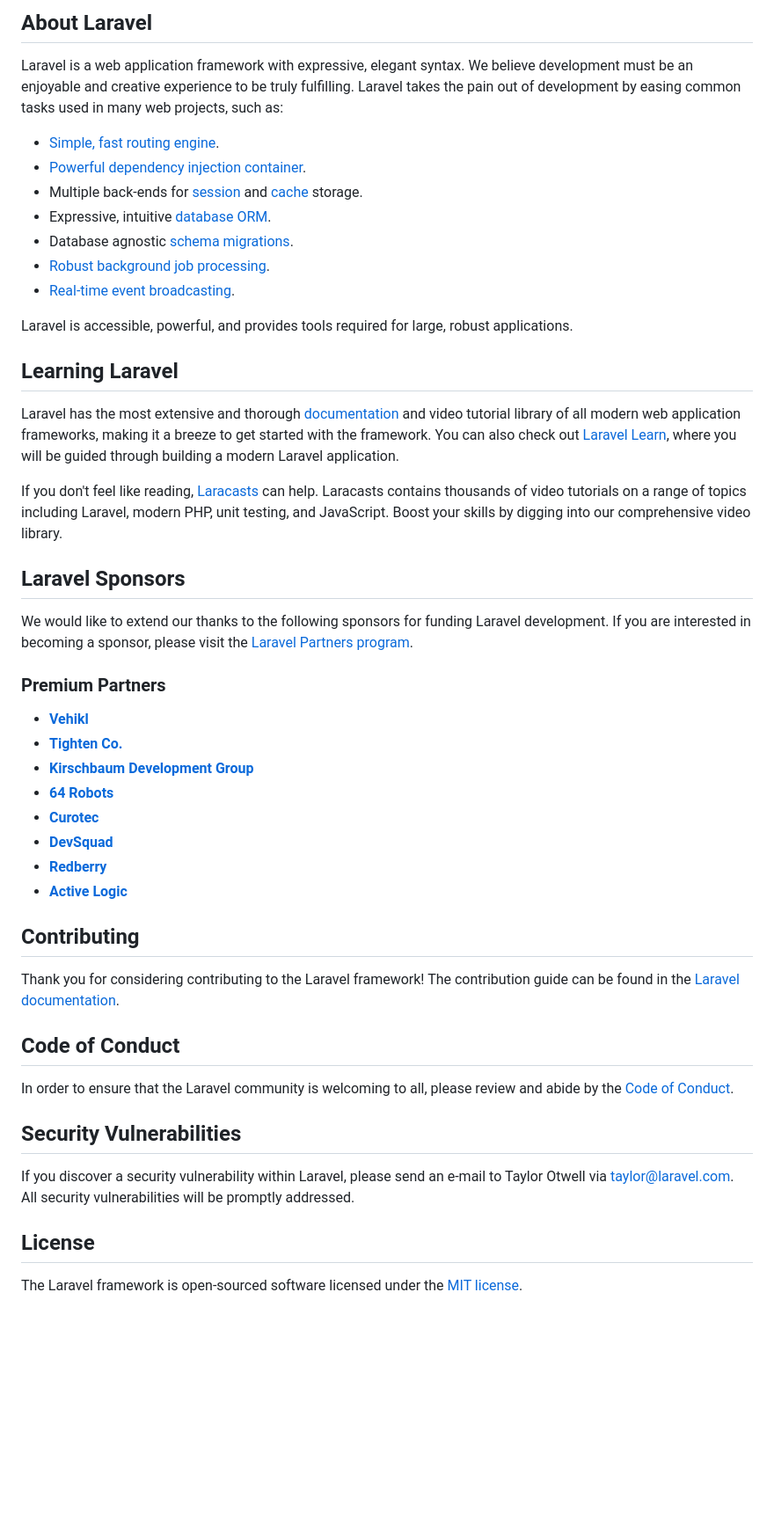
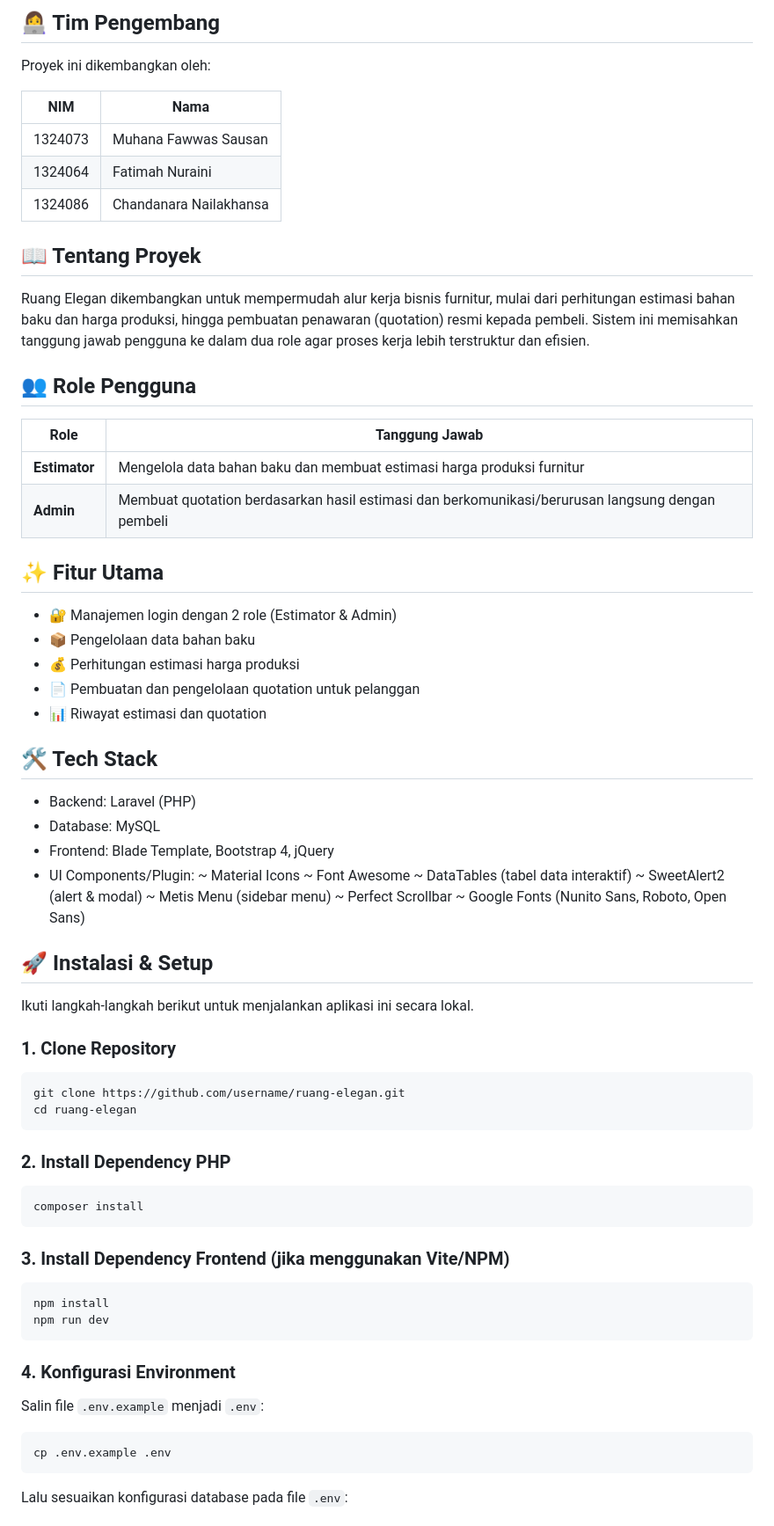
Before and after one commit to hnfws/ruang-elegan, a Markdown page: README.md, the part around one of its changes. Shown at 88% size. Rendered like a GitHub page; blank space fills up the shorter version.

````diff
--- a/README.md
+++ b/README.md
@@ -9,51 +4,78 @@
 
-## About Laravel
+## 👩‍💻 Tim Pengembang
 
-Laravel is a web application framework with expressive, elegant syntax. We believe development must be an enjoyable and creative experience to be truly fulfilling. Laravel takes the pain out of development by easing common tasks used in many web projects, such as:
+Proyek ini dikembangkan oleh:
 
-- [Simple, fast routing engine](https://laravel.com/docs/routing).
-- [Powerful dependency injection container](https://laravel.com/docs/container).
-- Multiple back-ends for [session](https://laravel.com/docs/session) and [cache](https://laravel.com/docs/cache) storage.
-- Expressive, intuitive [database ORM](https://laravel.com/docs/eloquent).
-- Database agnostic [schema migrations](https://laravel.com/docs/migrations).
-- [Robust background job processing](https://laravel.com/docs/queues).
-- [Real-time event broadcasting](https://laravel.com/docs/broadcasting).
+|   NIM   |           Nama           |
+|---------|--------------------------|
+| 1324073 | Muhana Fawwas Sausan     |
+| 1324064 | Fatimah Nuraini          |
+| 1324086 | Chandanara Nailakhansa   |
 
-Laravel is accessible, powerful, and provides tools required for large, robust applications.
+## 📖 Tentang Proyek
 
-## Learning Laravel
+Ruang Elegan dikembangkan untuk mempermudah alur kerja bisnis furnitur, mulai dari perhitungan estimasi bahan baku dan harga produksi, hingga pembuatan penawaran (quotation) resmi kepada pembeli. Sistem ini memisahkan tanggung jawab pengguna ke dalam dua role agar proses kerja lebih terstruktur dan efisien.
 
-Laravel has the most extensive and thorough [documentation](https://laravel.com/docs) and video tutorial library of all modern web application frameworks, making it a breeze to get started with the framework. You can also check out [Laravel Learn](https://laravel.com/learn), where you will be guided through building a modern Laravel application.
+## 👥 Role Pengguna
 
-If you don't feel like reading, [Laracasts](https://laracasts.com) can help. Laracasts contains thousands of video tutorials on a range of topics including Laravel, modern PHP, unit testing, and JavaScript. Boost your skills by digging into our comprehensive video library.
+|      Role     |                                      Tanggung Jawab                                              |
+|---------------|--------------------------------------------------------------------------------------------------|
+| **Estimator** | Mengelola data bahan baku dan membuat estimasi harga produksi furnitur                           |
+| **Admin**     | Membuat quotation berdasarkan hasil estimasi dan berkomunikasi/berurusan langsung dengan pembeli |
 
-## Laravel Sponsors
+## ✨ Fitur Utama
 
-We would like to extend our thanks to the following sponsors for funding Laravel development. If you are interested in becoming a sponsor, please visit the [Laravel Partners program](https://partners.laravel.com).
+- 🔐 Manajemen login dengan 2 role (Estimator & Admin)
+- 📦 Pengelolaan data bahan baku
+- 💰 Perhitungan estimasi harga produksi
+- 📄 Pembuatan dan pengelolaan quotation untuk pelanggan
+- 📊 Riwayat estimasi dan quotation
 
-### Premium Partners
+## 🛠️ Tech Stack
 
-- **[Vehikl](https://vehikl.com)**
-- **[Tighten Co.](https://tighten.co)**
-- **[Kirschbaum Development Group](https://kirschbaumdevelopment.com)**
-- **[64 Robots](https://64robots.com)**
-- **[Curotec](https://www.curotec.com/services/technologies/laravel)**
-- **[DevSquad](https://devsquad.com/hire-laravel-developers)**
-- **[Redberry](https://redberry.international/laravel-development)**
-- **[Active Logic](https://activelogic.com)**
+- Backend: Laravel (PHP)
+- Database: MySQL
+- Frontend: Blade Template, Bootstrap 4, jQuery
+- UI Components/Plugin:
+    ~ Material Icons
+    ~ Font Awesome
+    ~ DataTables (tabel data interaktif)
+    ~ SweetAlert2 (alert & modal)
+    ~ Metis Menu (sidebar menu)
+    ~ Perfect Scrollbar
+    ~ Google Fonts (Nunito Sans, Roboto, Open Sans)
 
-## Contributing
+## 🚀 Instalasi & Setup
 
-Thank you for considering contributing to the Laravel framework! The contribution guide can be found in the [Laravel documentation](https://laravel.com/docs/contributions).
+Ikuti langkah-langkah berikut untuk menjalankan aplikasi ini secara lokal.
 
-## Code of Conduct
+### 1. Clone Repository
 
-In order to ensure that the Laravel community is welcoming to all, please review and abide by the [Code of Conduct](https://laravel.com/docs/contributions#code-of-conduct).
+```bash
+git clone https://github.com/username/ruang-elegan.git
+cd ruang-elegan
+```
 
-## Security Vulnerabilities
+### 2. Install Dependency PHP
 
-If you discover a security vulnerability within Laravel, please send an e-mail to Taylor Otwell via [taylor@laravel.com](mailto:taylor@laravel.com). All security vulnerabilities will be promptly addressed.
+```bash
+composer install
+```
 
-## License
+### 3. Install Dependency Frontend (jika menggunakan Vite/NPM)
 
-The Laravel framework is open-sourced software licensed under the [MIT license](https://opensource.org/licenses/MIT).
+```bash
+npm install
+npm run dev
+```
+
+### 4. Konfigurasi Environment
+
+Salin file `.env.example` menjadi `.env`:
+
+```bash
+cp .env.example .env
+```
+
+Lalu sesuaikan konfigurasi database pada file `.env`:
+
````
Also changed, not shown: other parts of README.md (+38 -7 lines).
